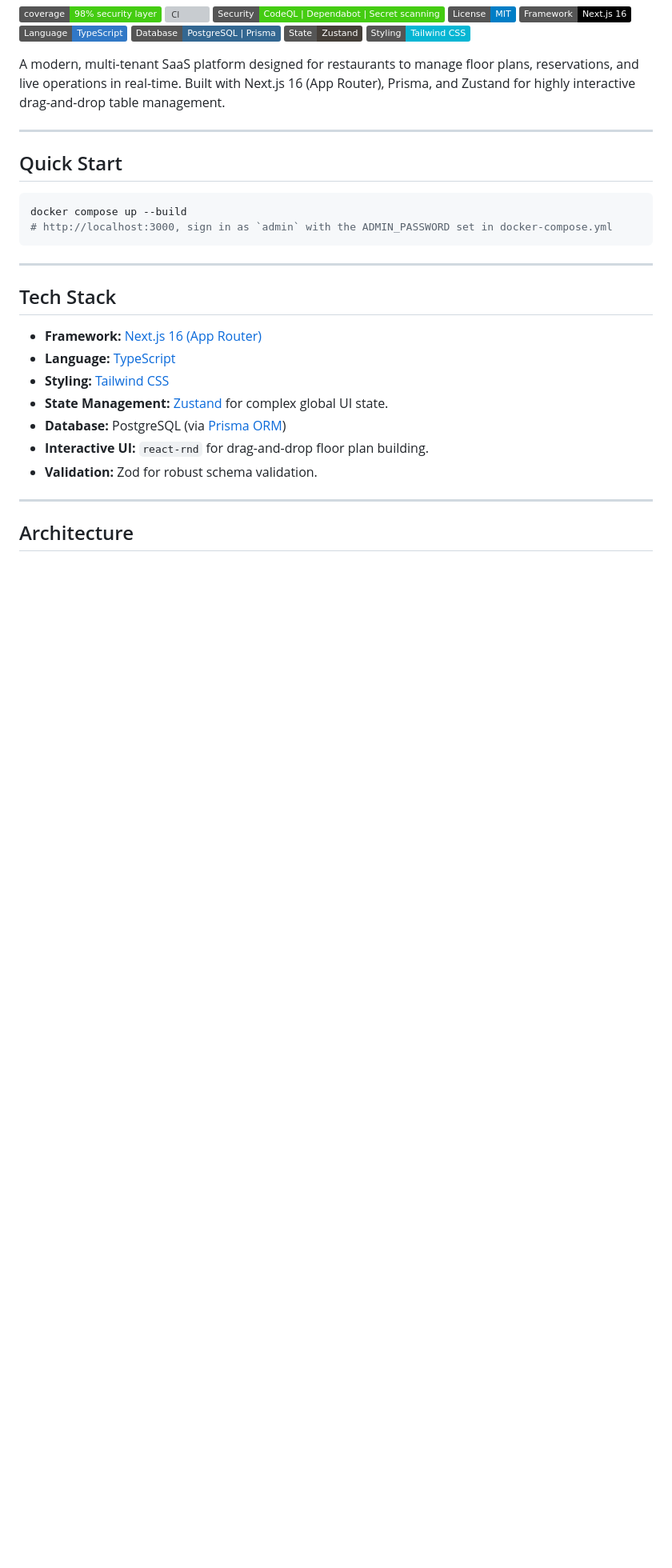
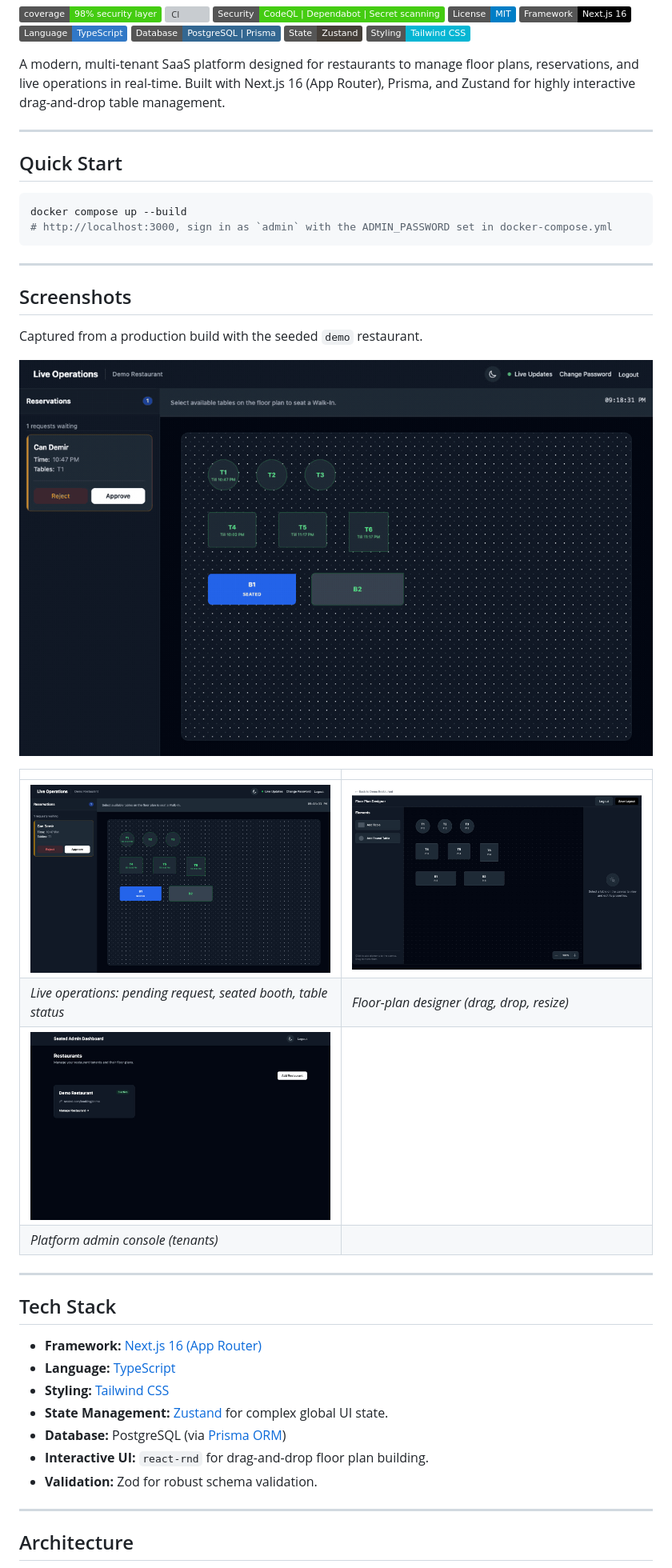
Before and after one commit to yigitsarpavci/restaurant-floor-plan-saas, a Markdown page: README.md, the part around one of its changes. Shown at 80% size. Drawn GitHub-style; pictures changed too: docs/screenshots/floorplan.jpg (added), docs/screenshots/liveops.jpg (added), docs/screenshots/manage.jpg (added); badges without logos; blank space fills up the shorter version; grey boxes are pictures that could not be loaded.

Commit message:
fix(seed): configure 'prisma db seed' (it never ran), make the seed idempotent with 8 tables and sample reservations; add screenshots
Co-Authored-By: Claude Sonnet 5.5 <noreply@anthropic.com>

````diff
--- a/README.md
+++ b/README.md
@@ -20,6 +20,21 @@ A modern, multi-tenant SaaS platform designed for restaurants to manage floor pl
 docker compose up --build
 # http://localhost:3000, sign in as `admin` with the ADMIN_PASSWORD set in docker-compose.yml
 ```
+
+---
+
+## Screenshots
+
+Captured from a production build with the seeded `demo` restaurant.
+
+![Tour](docs/screenshots/tour.gif)
+
+| | |
+|---|---|
+| ![Live operations: pending request, seated booth, table status](docs/screenshots/liveops.jpg) | ![Floor-plan designer (drag, drop, resize)](docs/screenshots/floorplan.jpg) |
+| *Live operations: pending request, seated booth, table status* | *Floor-plan designer (drag, drop, resize)* |
+| ![Platform admin console (tenants)](docs/screenshots/manage.jpg) |  |
+| *Platform admin console (tenants)* |  |
 
 ---
 
````
Also changed, not shown: other parts of README.md (+1 -1 lines), 3 other files.
